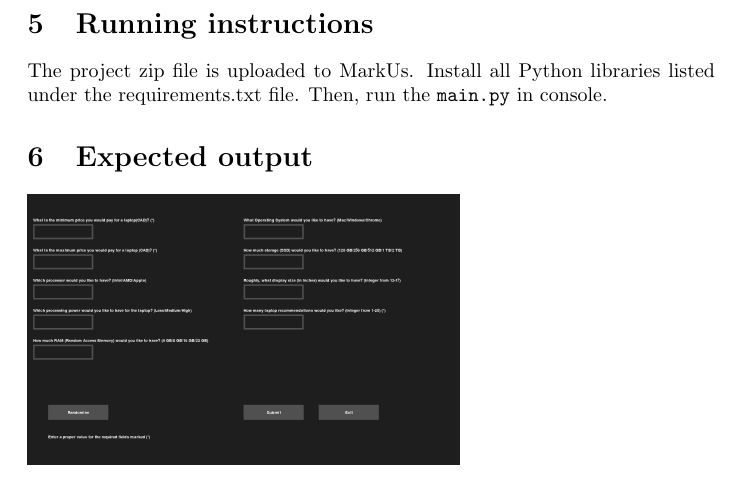
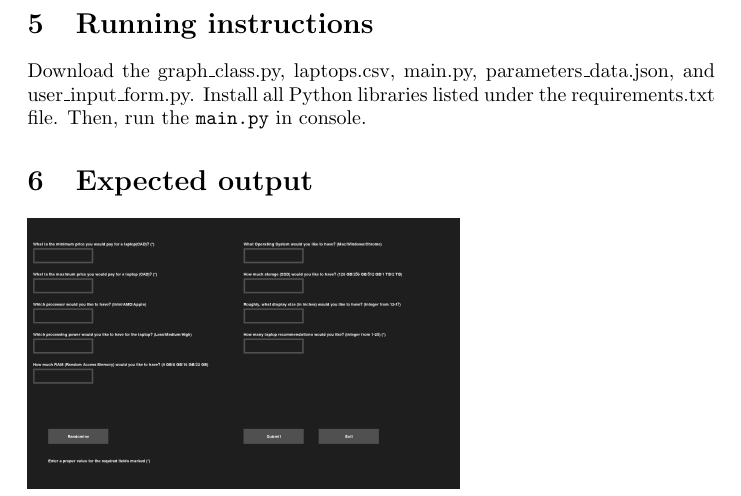
Before and after one commit to kynmiiso/Laptop-Match, a LaTeX document (final_ver/project_report.tex): part of page 4 of 6, cut so that both start at the same text. Compiled offline with pdfLaTeX.

Commit message:
Add files via upload

```diff
--- a/final_ver/project_report.tex
+++ b/final_ver/project_report.tex
@@ -74,7 +74,7 @@ Overall, this program utilises the following python libraries:
 \end{itemize}
 
 \section{Running instructions}
-The project zip file is uploaded to MarkUs.
+Download the graph\_class.py, laptops.csv, main.py, parameters\_data.json, and user\_input\_form.py.
 Install all Python libraries listed under the requirements.txt file.
 Then, run the \texttt{main.py} in console.
 
```
Also changed, not shown: final_ver/project_report.pdf.
